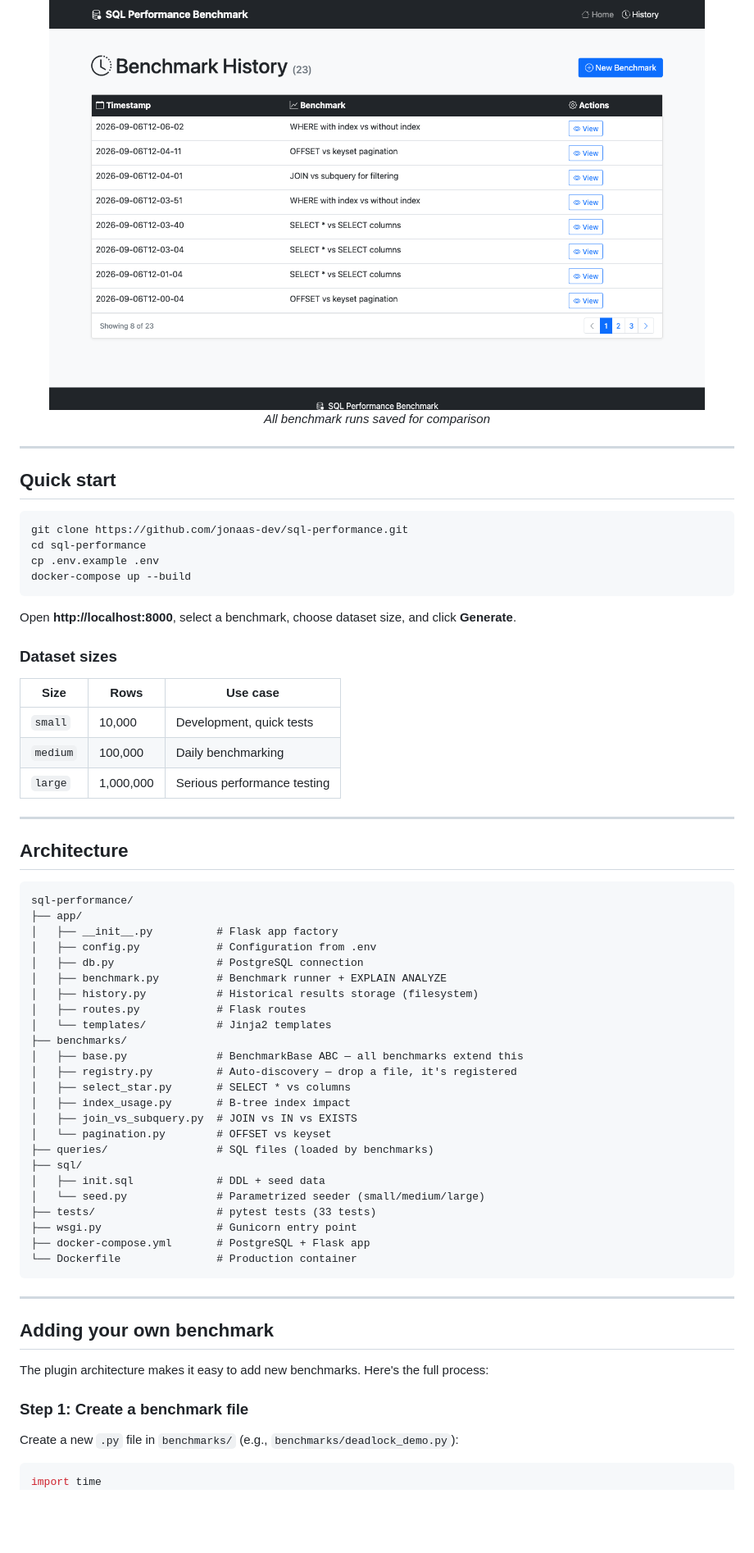
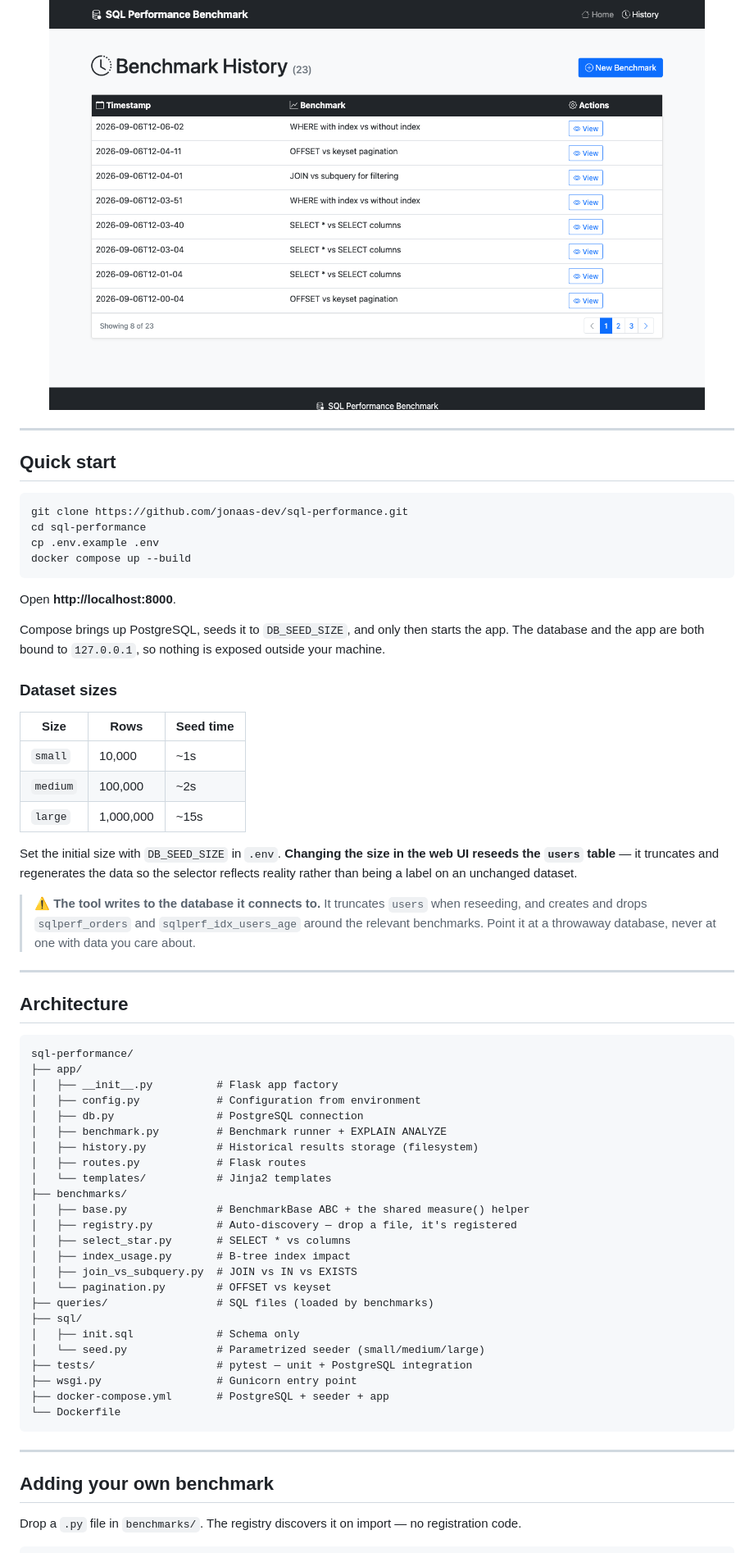
Before and after one commit to jonaas-dev/sql-performance, a Markdown page: README.md, the part around one of its changes. Shown at 82% size. GitHub-like rendering; blank space fills up the shorter version.

````diff
--- a/README.md
+++ b/README.md
@@ -136,8 +130,6 @@ Every benchmark run is saved with timestamp. Compare results over time via the `
 
 <p align="center">
   <img src="app/img/screenshot_history.png" alt="History page" width="800">
-  <br>
-  <em>All benchmark runs saved for comparison</em>
 </p>
 
 ---
@@ -148,18 +140,29 @@ Every benchmark run is saved with timestamp. Compare results over time via the `
 git clone https://github.com/jonaas-dev/sql-performance.git
 cd sql-performance
 cp .env.example .env
-docker-compose up --build
+docker compose up --build
 ```
 
-Open **http://localhost:8000**, select a benchmark, choose dataset size, and click **Generate**.
+Open **http://localhost:8000**.
+
+Compose brings up PostgreSQL, seeds it to `DB_SEED_SIZE`, and only then starts the app. The database
+and the app are both bound to `127.0.0.1`, so nothing is exposed outside your machine.
 
 ### Dataset sizes
 
-| Size | Rows | Use case |
-|------|------|----------|
-| `small` | 10,000 | Development, quick tests |
-| `medium` | 100,000 | Daily benchmarking |
-| `large` | 1,000,000 | Serious performance testing |
+| Size | Rows | Seed time |
+|------|------|-----------|
+| `small` | 10,000 | ~1s |
+| `medium` | 100,000 | ~2s |
+| `large` | 1,000,000 | ~15s |
+
+Set the initial size with `DB_SEED_SIZE` in `.env`. **Changing the size in the web UI reseeds the
+`users` table** — it truncates and regenerates the data so the selector reflects reality rather than
+being a label on an unchanged dataset.
+
+> ⚠️ **The tool writes to the database it connects to.** It truncates `users` when reseeding, and
+> creates and drops `sqlperf_orders` and `sqlperf_idx_users_age` around the relevant benchmarks.
+> Point it at a throwaway database, never at one with data you care about.
 
 ---
 
@@ -169,14 +172,14 @@ Open **http://localhost:8000**, select a benchmark, choose dataset size, and cli
 sql-performance/
 ├── app/
 │   ├── __init__.py          # Flask app factory
-│   ├── config.py            # Configuration from .env
+│   ├── config.py            # Configuration from environment
 │   ├── db.py                # PostgreSQL connection
 │   ├── benchmark.py         # Benchmark runner + EXPLAIN ANALYZE
 │   ├── history.py           # Historical results storage (filesystem)
 │   ├── routes.py            # Flask routes
 │   └── templates/           # Jinja2 templates
 ├── benchmarks/
-│   ├── base.py              # BenchmarkBase ABC — all benchmarks extend this
+│   ├── base.py              # BenchmarkBase ABC + the shared measure() helper
 │   ├── registry.py          # Auto-discovery — drop a file, it's registered
 │   ├── select_star.py       # SELECT * vs columns
 │   ├── index_usage.py       # B-tree index impact
@@ -184,24 +187,19 @@ sql-performance/
 │   └── pagination.py        # OFFSET vs keyset
 ├── queries/                 # SQL files (loaded by benchmarks)
 ├── sql/
-│   ├── init.sql             # DDL + seed data
+│   ├── init.sql             # Schema only
 │   └── seed.py              # Parametrized seeder (small/medium/large)
-├── tests/                   # pytest tests (33 tests)
+├── tests/                   # pytest — unit + PostgreSQL integration
 ├── wsgi.py                  # Gunicorn entry point
-├── docker-compose.yml       # PostgreSQL + Flask app
-└── Dockerfile               # Production container
+├── docker-compose.yml       # PostgreSQL + seeder + app
+└── Dockerfile
 ```
 
 ---
 
 ## Adding your own benchmark
 
-The plugin architecture makes it easy to add new benchmarks. Here's the full process:
-
-### Step 1: Create a benchmark file
-
-Create a new `.py` file in `benchmarks/` (e.g., `benchmarks/deadlock_demo.py`):
+Drop a `.py` file in `benchmarks/`. The registry discovers it on import — no registration code.
 
 ```python
-import time
 import io
````
Also changed, not shown: other parts of README.md (+121 -127 lines), CONTRIBUTING.md (added, +41 -0 lines), SECURITY.md (added, +17 -0 lines).
